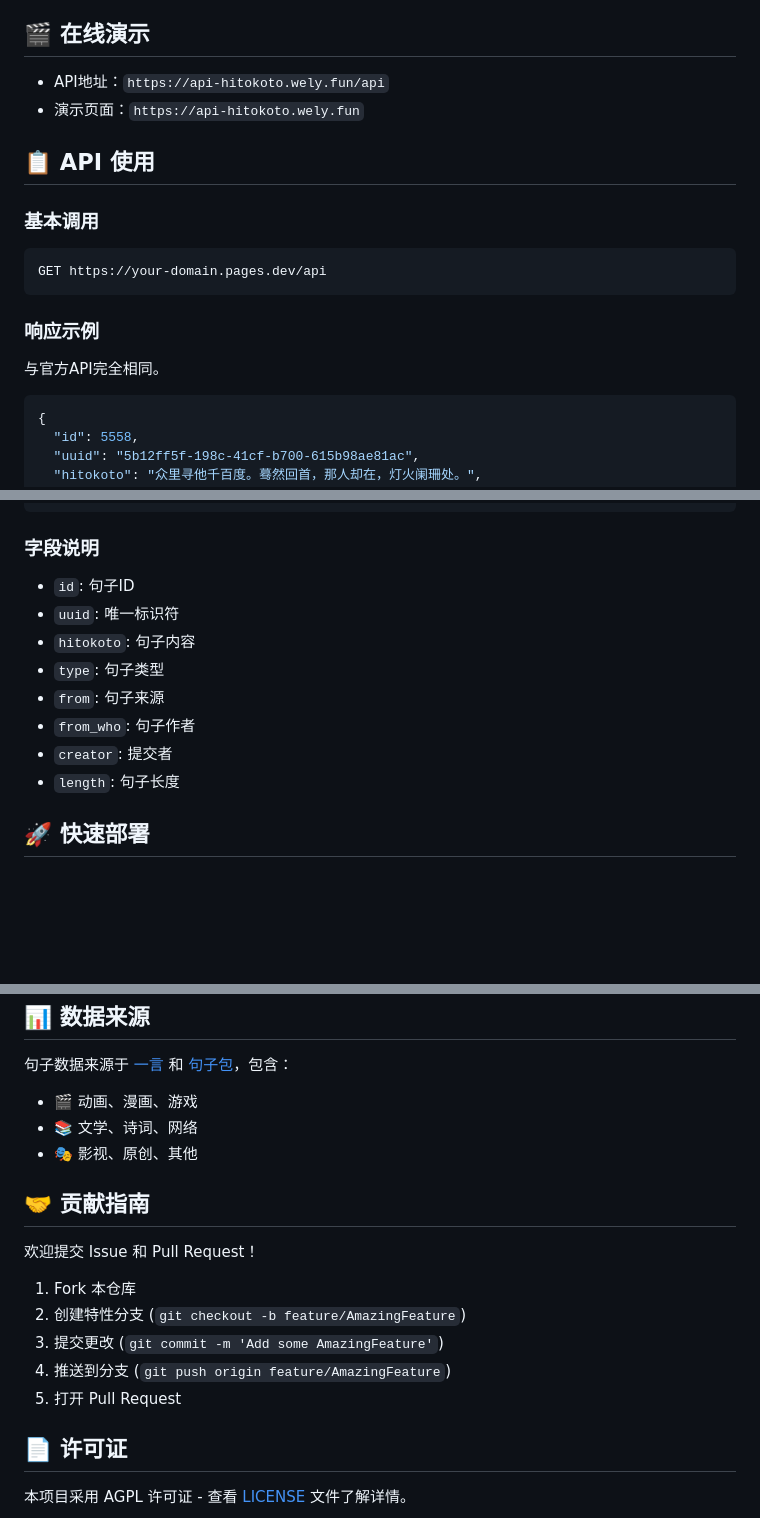
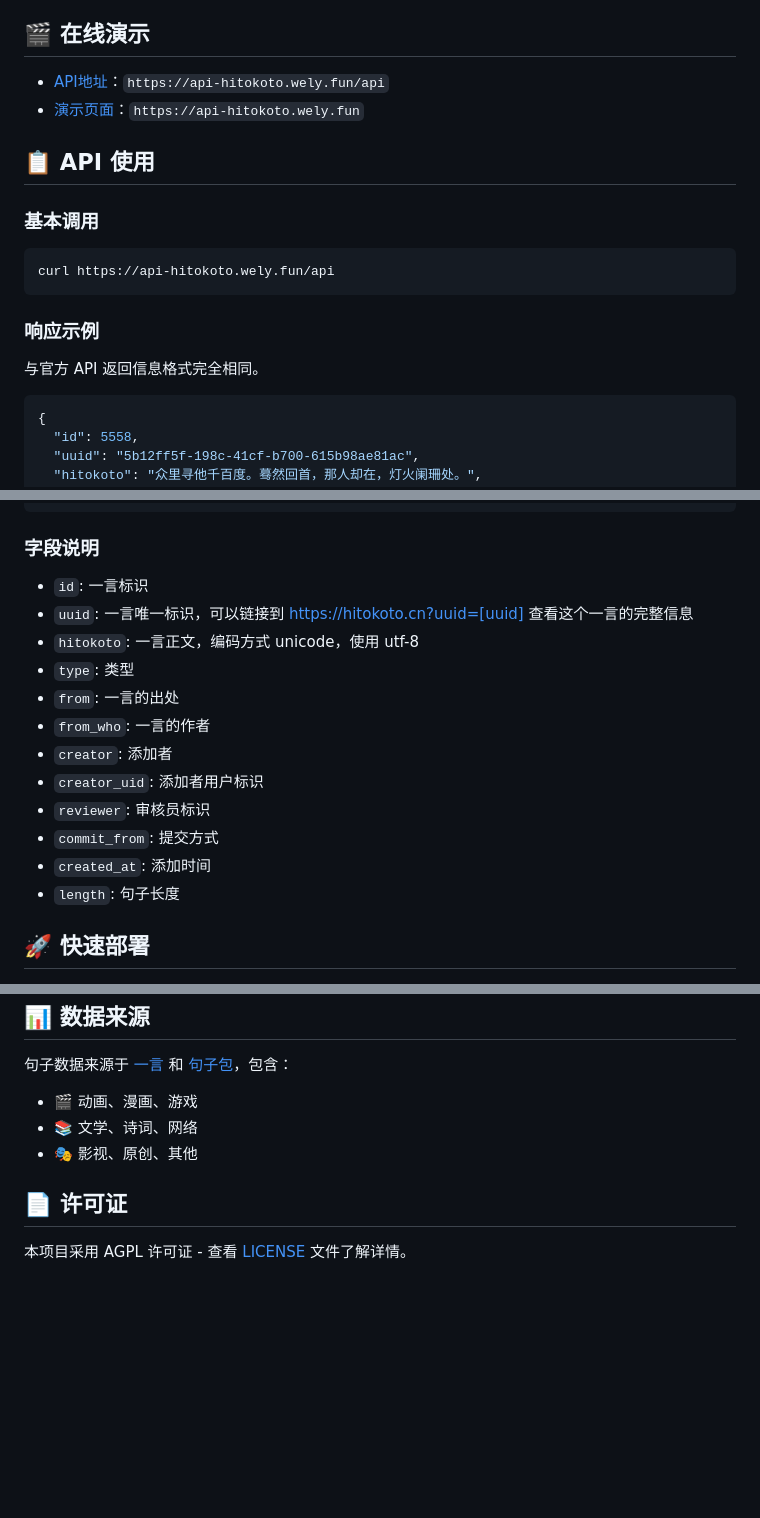
Before and after one commit to welyfun/api-hitokoto, a Markdown page: README.md, 3 parts joined by grey strips. Drawn GitHub-style; blank space fills up the shorter version.

````diff
--- a/README.md
+++ b/README.md
@@ -18,18 +18,18 @@
 
 ## 🎬 在线演示
 
-- API地址：`https://api-hitokoto.wely.fun/api`
-- 演示页面：`https://api-hitokoto.wely.fun`
+- [API地址](https://api-hitokoto.wely.fun/api)：`https://api-hitokoto.wely.fun/api`
+- [演示页面](https://api-hitokoto.wely.fun)：`https://api-hitokoto.wely.fun`
 
 ## 📋 API 使用
 
 ### 基本调用
 ```bash
-GET https://your-domain.pages.dev/api
+curl https://api-hitokoto.wely.fun/api
 ```
 
 ### 响应示例
-与官方API完全相同。
+与官方 API 返回信息格式完全相同。
 ```json
 {
   "id": 5558,
@@ -48,13 +48,17 @@ GET https://your-domain.pages.dev/api
 ```
 
 ### 字段说明
-- `id`: 句子ID
-- `uuid`: 唯一标识符
-- `hitokoto`: 句子内容
-- `type`: 句子类型
-- `from`: 句子来源
-- `from_who`: 句子作者
-- `creator`: 提交者
+- `id`: 一言标识
+- `uuid`: 一言唯一标识，可以链接到 https://hitokoto.cn?uuid=[uuid] 查看这个一言的完整信息
+- `hitokoto`: 一言正文，编码方式 unicode，使用 utf-8
+- `type`: 类型
+- `from`: 一言的出处
+- `from_who`: 一言的作者
+- `creator`: 添加者
+- `creator_uid`: 添加者用户标识
+- `reviewer`: 审核员标识
+- `commit_from`: 提交方式
+- `created_at`: 添加时间
 - `length`: 句子长度
 
 ## 🚀 快速部署
@@ -153,16 +157,6 @@ GET https://your-domain.pages.dev/api
 - 📚 文学、诗词、网络
 - 🎭 影视、原创、其他
 
-## 🤝 贡献指南
-
-欢迎提交 Issue 和 Pull Request！
-
-1. Fork 本仓库
-2. 创建特性分支 (`git checkout -b feature/AmazingFeature`)
-3. 提交更改 (`git commit -m 'Add some AmazingFeature'`)
-4. 推送到分支 (`git push origin feature/AmazingFeature`)
-5. 打开 Pull Request
-
 ## 📄 许可证
 
 本项目采用 AGPL 许可证 - 查看 [LICENSE](LICENSE) 文件了解详情。
````
